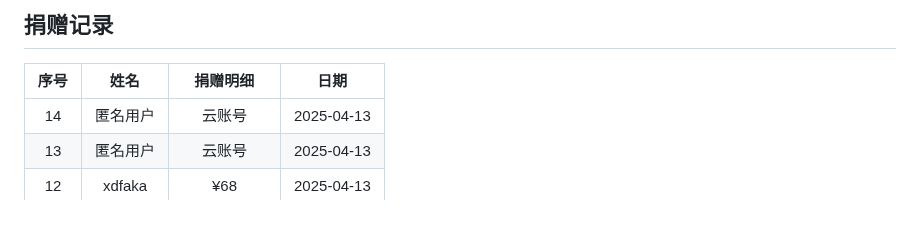
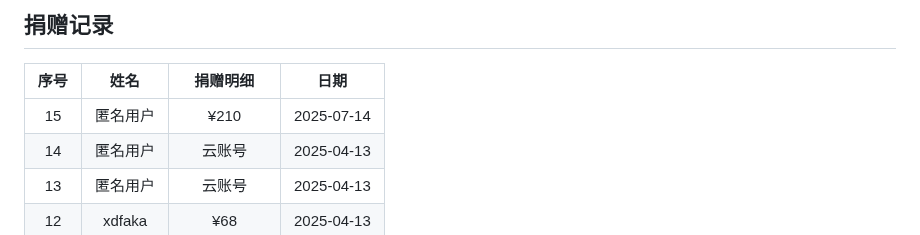
Before and after one commit to doubleDimple/oci-start, a Markdown page: README.md, the part around the change. Drawn GitHub-style.

```diff
--- a/README.md
+++ b/README.md
@@ -174,6 +174,7 @@ chmod 777 oci-start.sh
 
 | 序号 | 姓名 | 捐赠明细 | 日期 |
 |:----:|:----:|:--------:|:----:|
+| 15 | 匿名用户 | ¥210 | 2025-07-14 |
 | 14 | 匿名用户 | 云账号 | 2025-04-13 |
 | 13 | 匿名用户 | 云账号 | 2025-04-13 |
 | 12 | xdfaka | ¥68 | 2025-04-13 |
```
